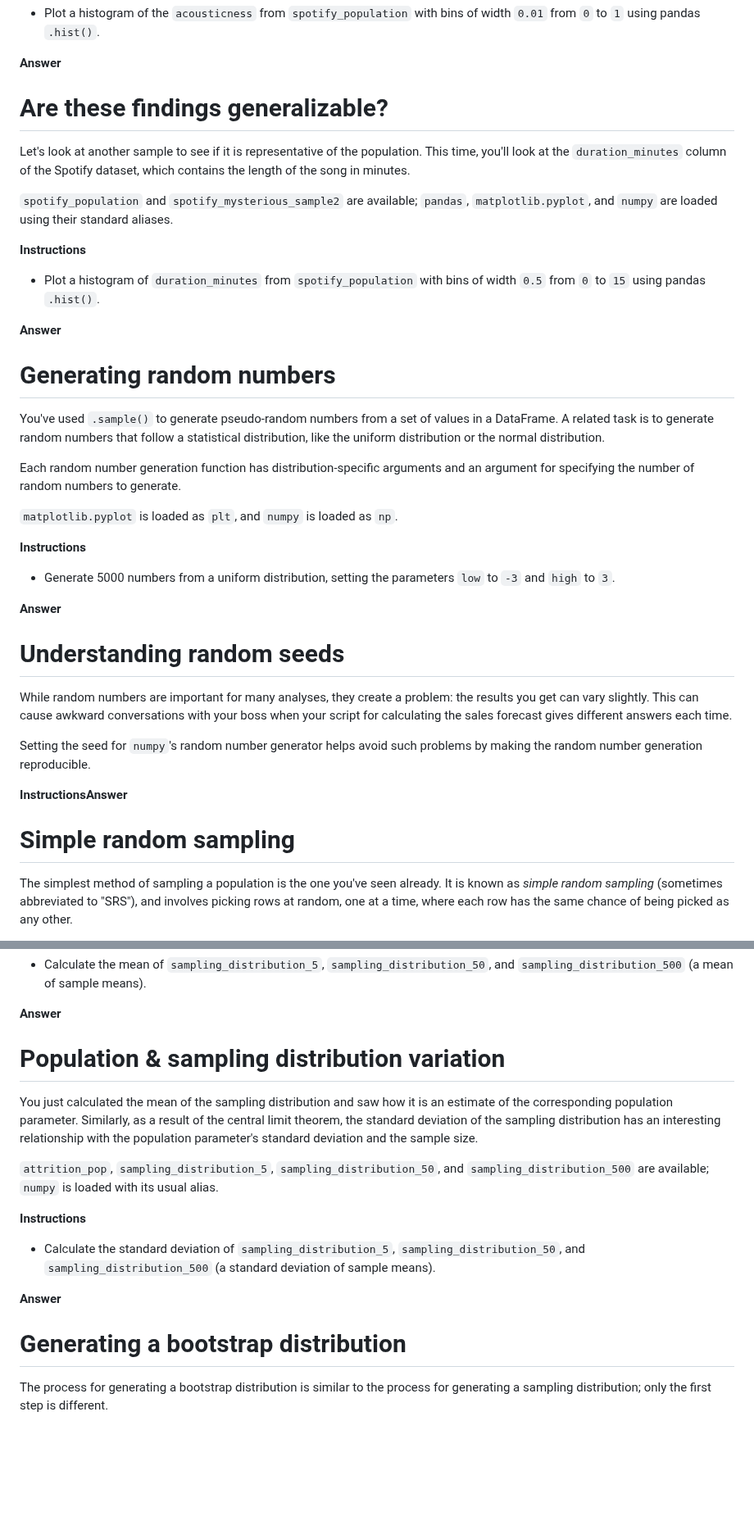
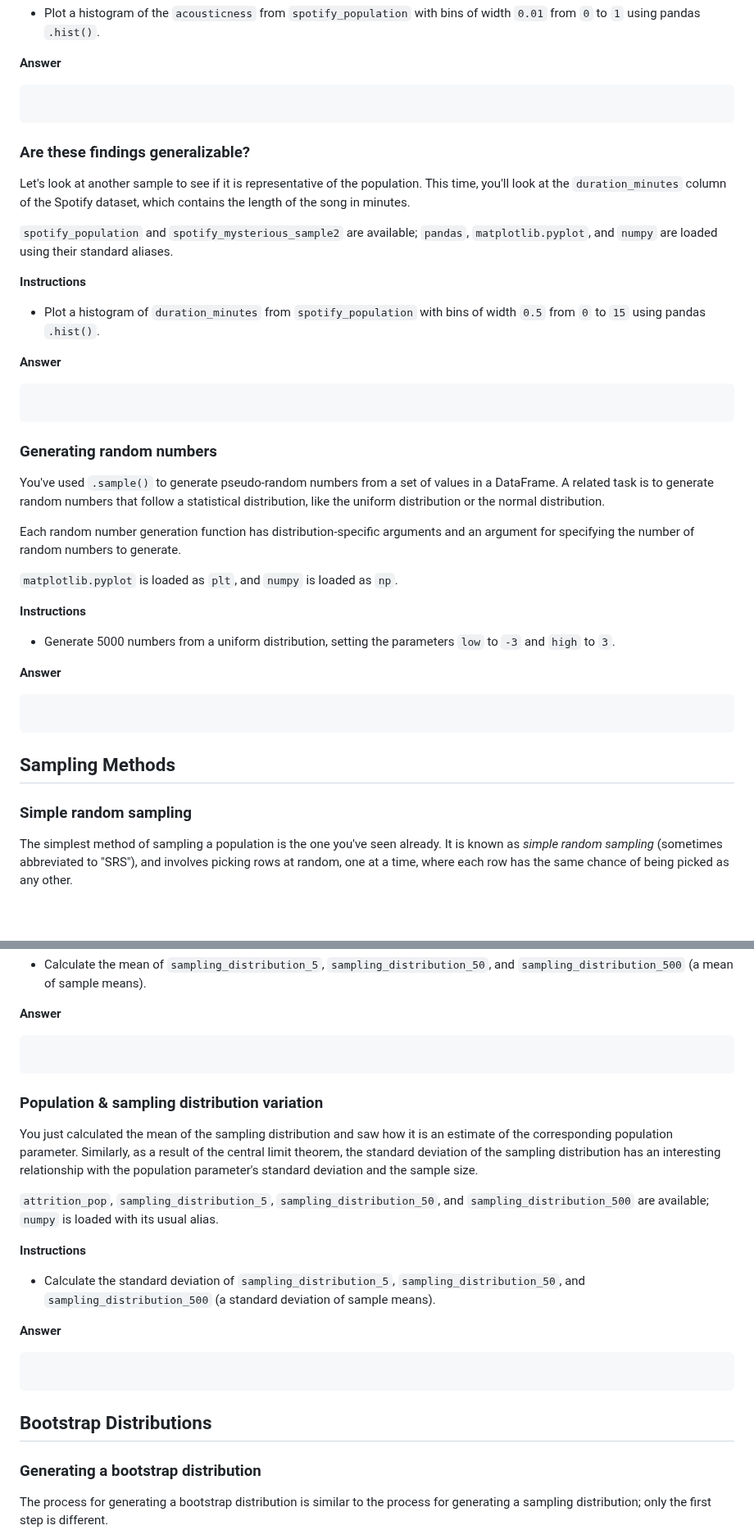
Before and after one commit to datttrian/sampling-in-python, a Markdown page: notebook.md, 2 parts joined by grey strips. Shown at 82% size. GitHub-like rendering; blank space fills up the shorter version.

````diff
--- a/notebook.md
+++ b/notebook.md
@@ -64,7 +76,11 @@ loaded.
 
 **Answer**
 
-# Are these findings generalizable?
+```{python}
+
+```
+
+### Are these findings generalizable?
 
 Let's look at another sample to see if it is representative of the
 population. This time, you'll look at the `duration_minutes` column of
@@ -81,7 +97,11 @@ standard aliases.
 
 **Answer**
 
-# Generating random numbers
+```{python}
+
+```
+
+### Generating random numbers
 
 You've used `.sample()` to generate pseudo-random numbers from a set of
 values in a DataFrame. A related task is to generate random numbers that
@@ -101,19 +121,13 @@ generate.
 
 **Answer**
 
-# Understanding random seeds
+```{python}
 
-While random numbers are important for many analyses, they create a
-problem: the results you get can vary slightly. This can cause awkward
-conversations with your boss when your script for calculating the sales
-forecast gives different answers each time.
+```
 
-Setting the seed for `numpy`'s random number generator helps avoid such
-problems by making the random number generation reproducible.
+## Sampling Methods
 
-**InstructionsAnswer**
-
-# Simple random sampling
+### Simple random sampling
 
 The simplest method of sampling a population is the one you've seen
 already. It is known as *simple random sampling* (sometimes abbreviated
@@ -450,7 +518,11 @@ loaded.
 
 **Answer**
 
-# Population & sampling distribution variation
+```{python}
+
+```
+
+### Population & sampling distribution variation
 
 You just calculated the mean of the sampling distribution and saw how it
 is an estimate of the corresponding population parameter. Similarly, as
@@ -470,7 +542,13 @@ its usual alias.
 
 **Answer**
 
-# Generating a bootstrap distribution
+```{python}
+
+```
+
+## Bootstrap Distributions
+
+### Generating a bootstrap distribution
 
 The process for generating a bootstrap distribution is similar to the
 process for generating a sampling distribution; only the first step is
````
Also changed, not shown: other parts of notebook.md (+106 -20 lines).
